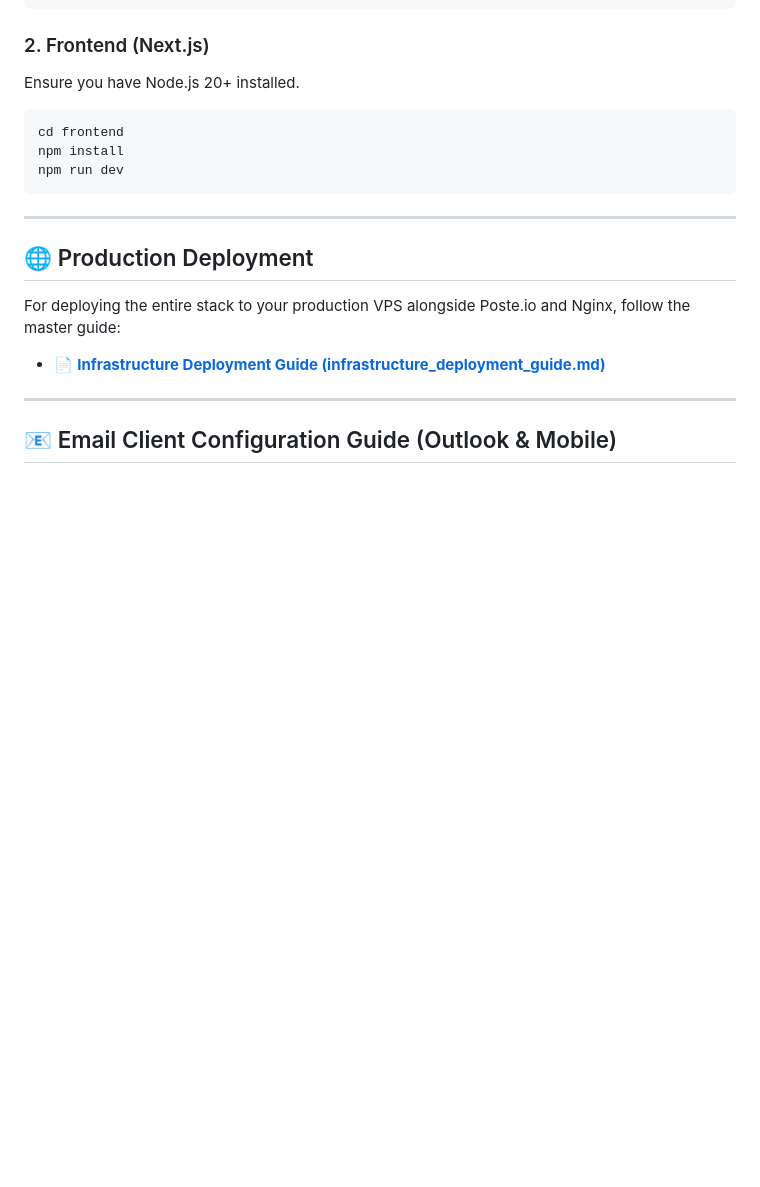
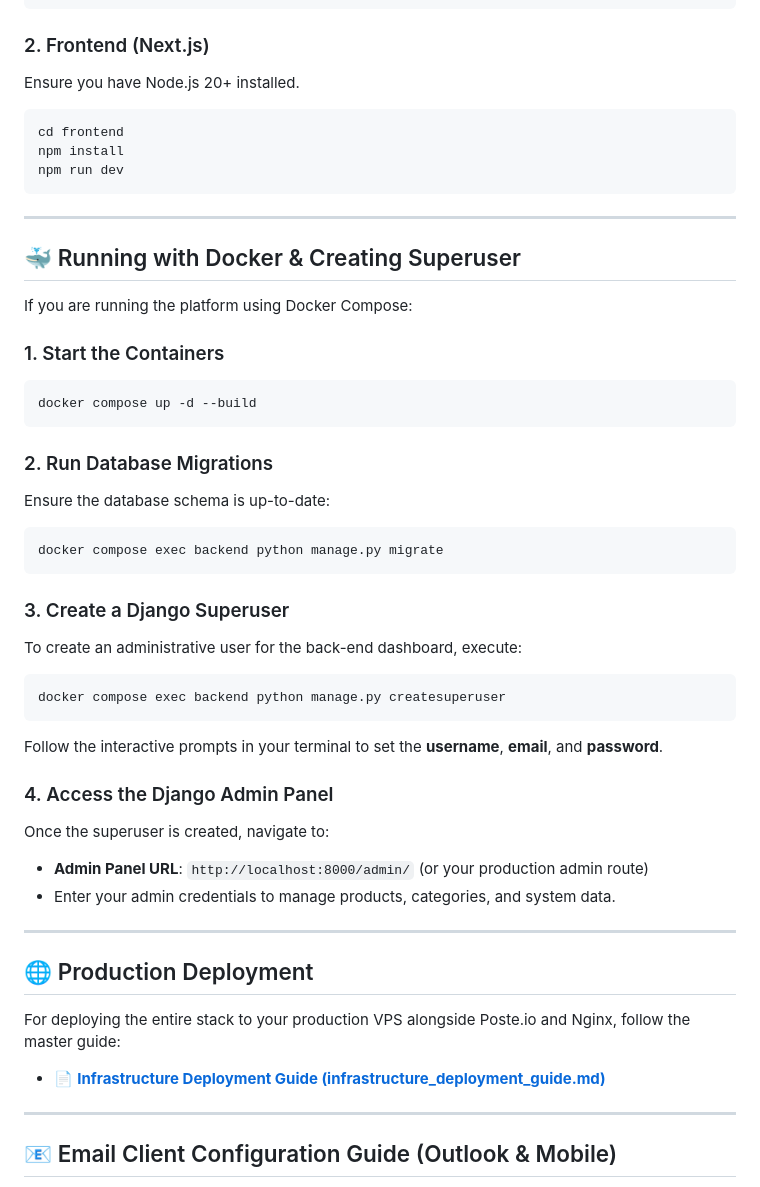
Before and after one commit to hosnemubarak/skyzone_platform, a Markdown page: README.md, the part around the change. Rendered like a GitHub page; blank space fills up the shorter version.

Commit message:
docs: add instructions for running Docker and creating a Django superuser

````diff
--- a/README.md
+++ b/README.md
@@ -43,6 +43,35 @@ cd frontend
 npm install
 npm run dev
 ```
+
+---
+
+## 🐳 Running with Docker & Creating Superuser
+
+If you are running the platform using Docker Compose:
+
+### 1. Start the Containers
+```bash
+docker compose up -d --build
+```
+
+### 2. Run Database Migrations
+Ensure the database schema is up-to-date:
+```bash
+docker compose exec backend python manage.py migrate
+```
+
+### 3. Create a Django Superuser
+To create an administrative user for the back-end dashboard, execute:
+```bash
+docker compose exec backend python manage.py createsuperuser
+```
+Follow the interactive prompts in your terminal to set the **username**, **email**, and **password**.
+
+### 4. Access the Django Admin Panel
+Once the superuser is created, navigate to:
+- **Admin Panel URL**: `http://localhost:8000/admin/` (or your production admin route)
+- Enter your admin credentials to manage products, categories, and system data.
 
 ---
 
````
Also changed, not shown: infrastructure_deployment_guide.md (+16 -0 lines).
